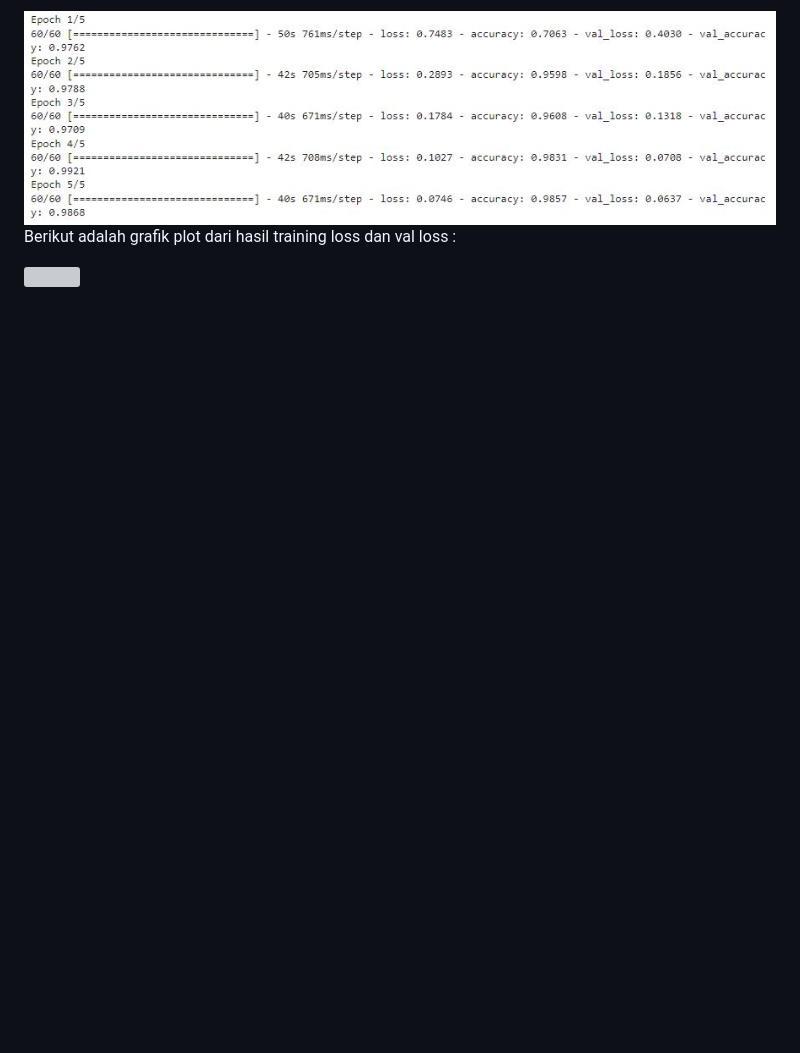
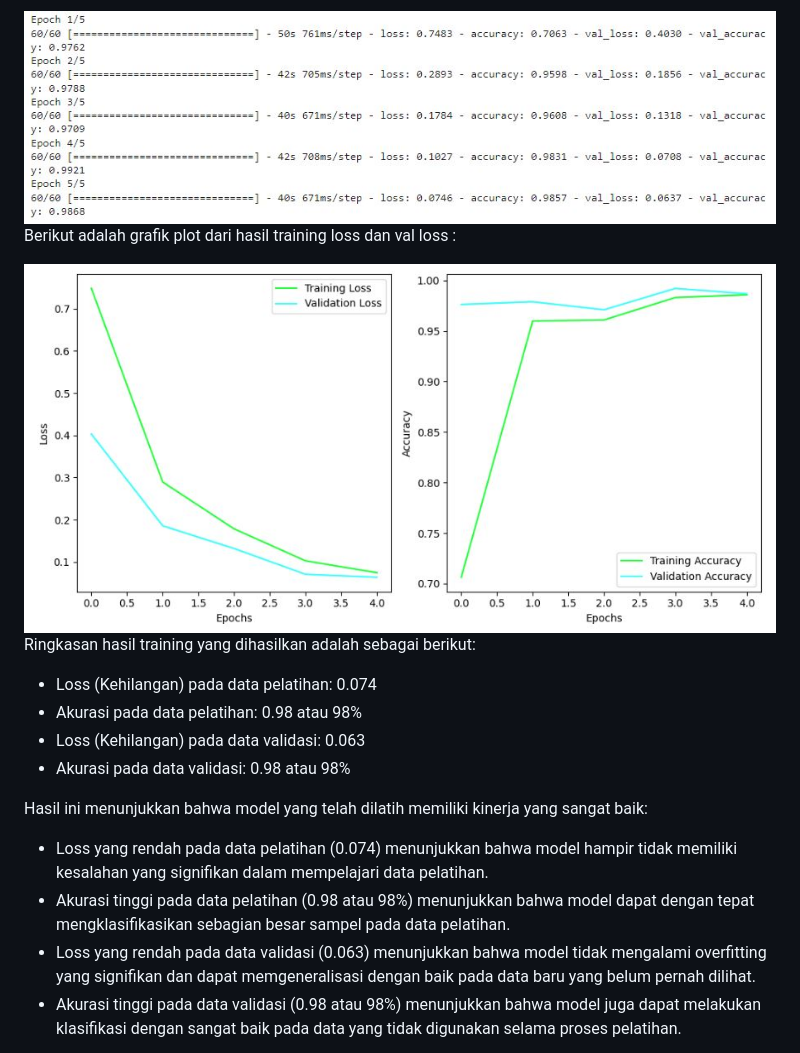
Before and after one commit to fauzanadrivano/RPS-Prediction, a Markdown page: README.md, the part around the change. Drawn GitHub-style; blank space fills up the shorter version; grey boxes are pictures that could not be loaded.

```diff
--- a/README.md
+++ b/README.md
@@ -48,4 +48,16 @@ Berikut ini merupakan hasil dari training model VGG-19 (5 epoch) dengan mengguna
 
 Berikut adalah grafik plot dari hasil training loss dan val loss :
 
-<img src="gambar/Capture5.jpg"/>
+<img src="gambar/Capture5.JPG"/>
+
+Ringkasan hasil training yang dihasilkan adalah sebagai berikut:
+* Loss (Kehilangan) pada data pelatihan: 0.074
+* Akurasi pada data pelatihan: 0.98 atau 98%
+* Loss (Kehilangan) pada data validasi: 0.063
+* Akurasi pada data validasi: 0.98 atau 98%
+
+Hasil ini menunjukkan bahwa model yang telah dilatih memiliki kinerja yang sangat baik:
+* Loss yang rendah pada data pelatihan (0.074) menunjukkan bahwa model hampir tidak memiliki kesalahan yang signifikan dalam mempelajari data pelatihan.
+* Akurasi tinggi pada data pelatihan (0.98 atau 98%) menunjukkan bahwa model dapat dengan tepat mengklasifikasikan sebagian besar sampel pada data pelatihan.
+* Loss yang rendah pada data validasi (0.063) menunjukkan bahwa model tidak mengalami overfitting yang signifikan dan dapat memgeneralisasi dengan baik pada data baru yang belum pernah dilihat.
+* Akurasi tinggi pada data validasi (0.98 atau 98%) menunjukkan bahwa model juga dapat melakukan klasifikasi dengan sangat baik pada data yang tidak digunakan selama proses pelatihan.
```
